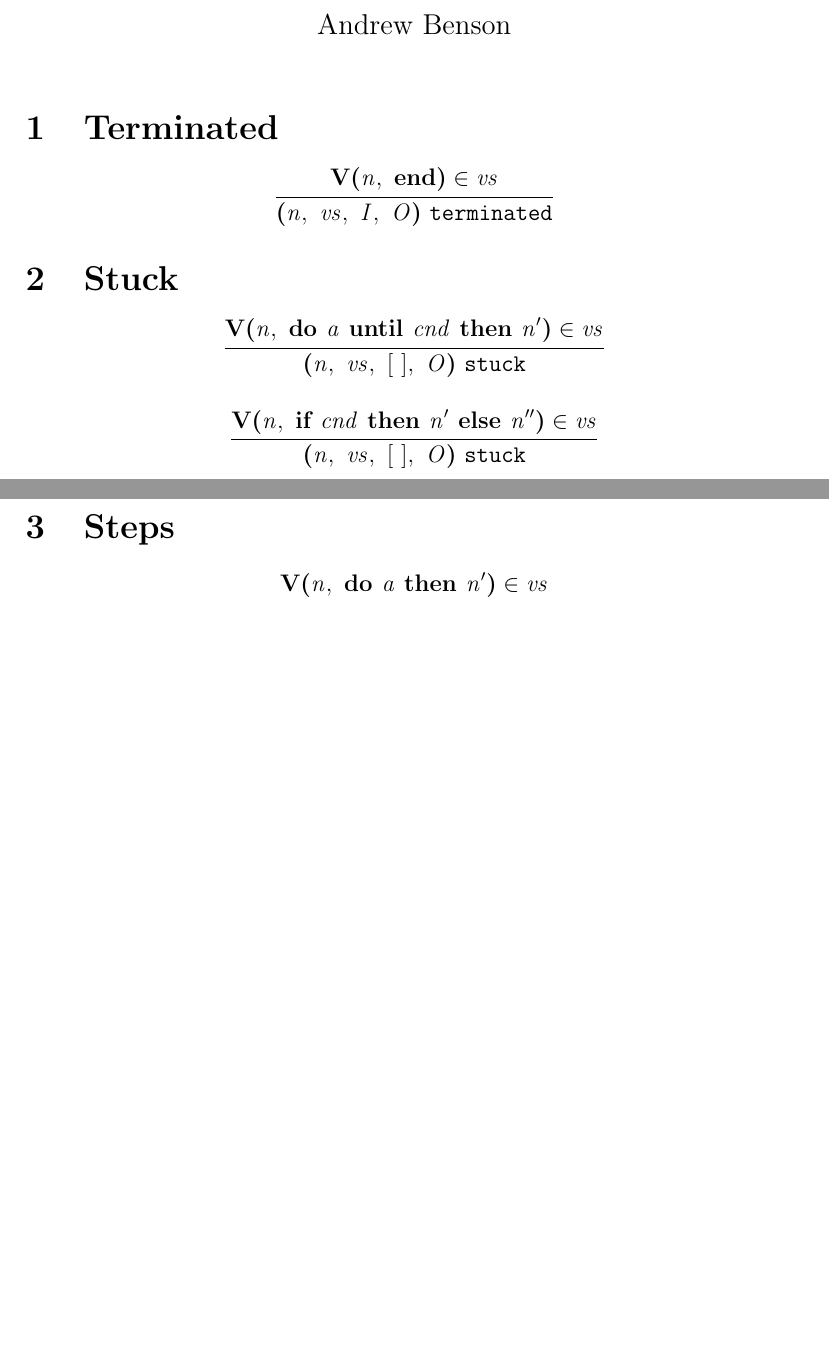
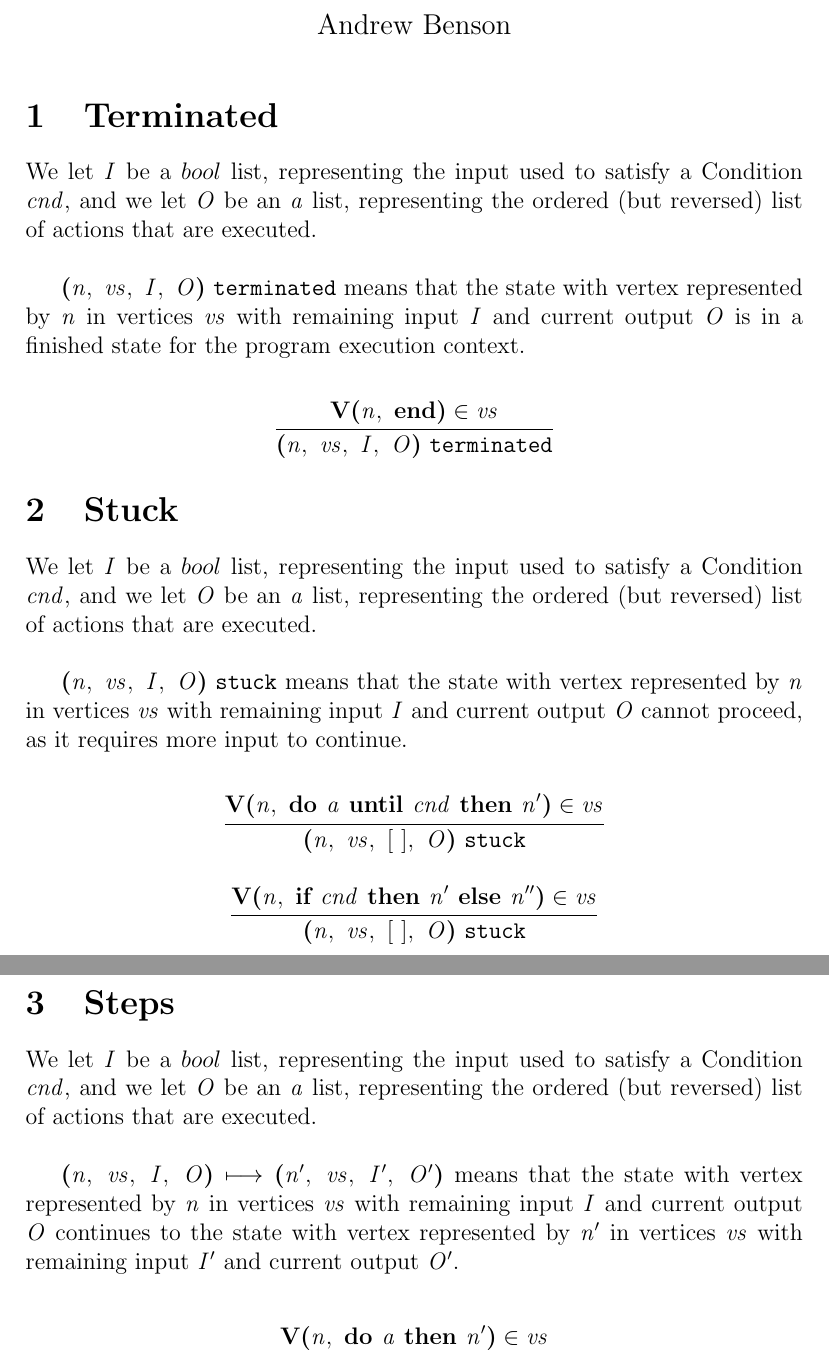
Before and after one commit to heanylab/instructiongraphs, a LaTeX document (dynamics.tex): two parts of pages 1 and 2 of 2, joined at a grey line, cut so that both start at the same text, the shorter picture padded with empty space. Compiled offline with pdfLaTeX.

Commit message:
add notes about the meaning of each judgment form in the dynamics

```diff
--- a/dynamics.tex
+++ b/dynamics.tex
@@ -34,6 +34,15 @@
 
 \section{Terminated}
 
+We let $\nterm{I}$ be a $bool$ list, representing the input used to satisfy a
+Condition $\nterm{cnd}$, and we let $\nterm{O}$ be an $\nterm{a}$ list,
+representing the ordered (but reversed) list of actions that are executed.\\
+
+$\terminated{\cfg{\nterm{n}}{\nterm{vs}}{\nterm{I}}{\nterm{O}}}$ means that the
+state with vertex represented by $\nterm{n}$ in vertices $\nterm{vs}$ with
+remaining input $\nterm{I}$ and current output $\nterm{O}$ is in a finished
+state for the program execution context.
+
 \begin{mathpar}
   \inferrule{
     \ver{\nterm{n}}{\progend} \in \nterm{vs}
@@ -43,6 +52,15 @@
 \end{mathpar}
 
 \section{Stuck}
+
+We let $\nterm{I}$ be a $bool$ list, representing the input used to satisfy a
+Condition $\nterm{cnd}$, and we let $\nterm{O}$ be an $\nterm{a}$ list,
+representing the ordered (but reversed) list of actions that are executed.\\
+
+$\stuck{\cfg{\nterm{n}}{\nterm{vs}}{\nterm{I}}{\nterm{O}}}$ means that the
+state with vertex represented by $\nterm{n}$ in vertices $\nterm{vs}$ with
+remaining input $\nterm{I}$ and current output $\nterm{O}$ cannot proceed, as it
+requires more input to continue.
 
 \begin{mathpar}
   \inferrule{
@@ -59,6 +77,19 @@
 \end{mathpar}
 
 \section{Steps}
+
+We let $\nterm{I}$ be a $bool$ list, representing the input used to satisfy a
+Condition $\nterm{cnd}$, and we let $\nterm{O}$ be an $\nterm{a}$ list,
+representing the ordered (but reversed) list of actions that are executed.\\
+
+$\steps{
+  \cfg{\nterm{n}}{\nterm{vs}}{\nterm{I}}{\nterm{O}}
+}{
+  \cfg{\nterm{n'}}{\nterm{vs}}{\nterm{I'}}{\nterm{O'}}
+}$ means that the state with vertex represented by $\nterm{n}$ in vertices
+$\nterm{vs}$ with remaining input $\nterm{I}$ and current output $\nterm{O}$
+continues to the state with vertex represented by $\nterm{n'}$ in vertices
+$\nterm{vs}$ with remaining input $\nterm{I'}$ and current output $\nterm{O'}$.
 
 \begin{mathpar}
   \inferrule{
```
Also changed, not shown: dynamics.pdf.
